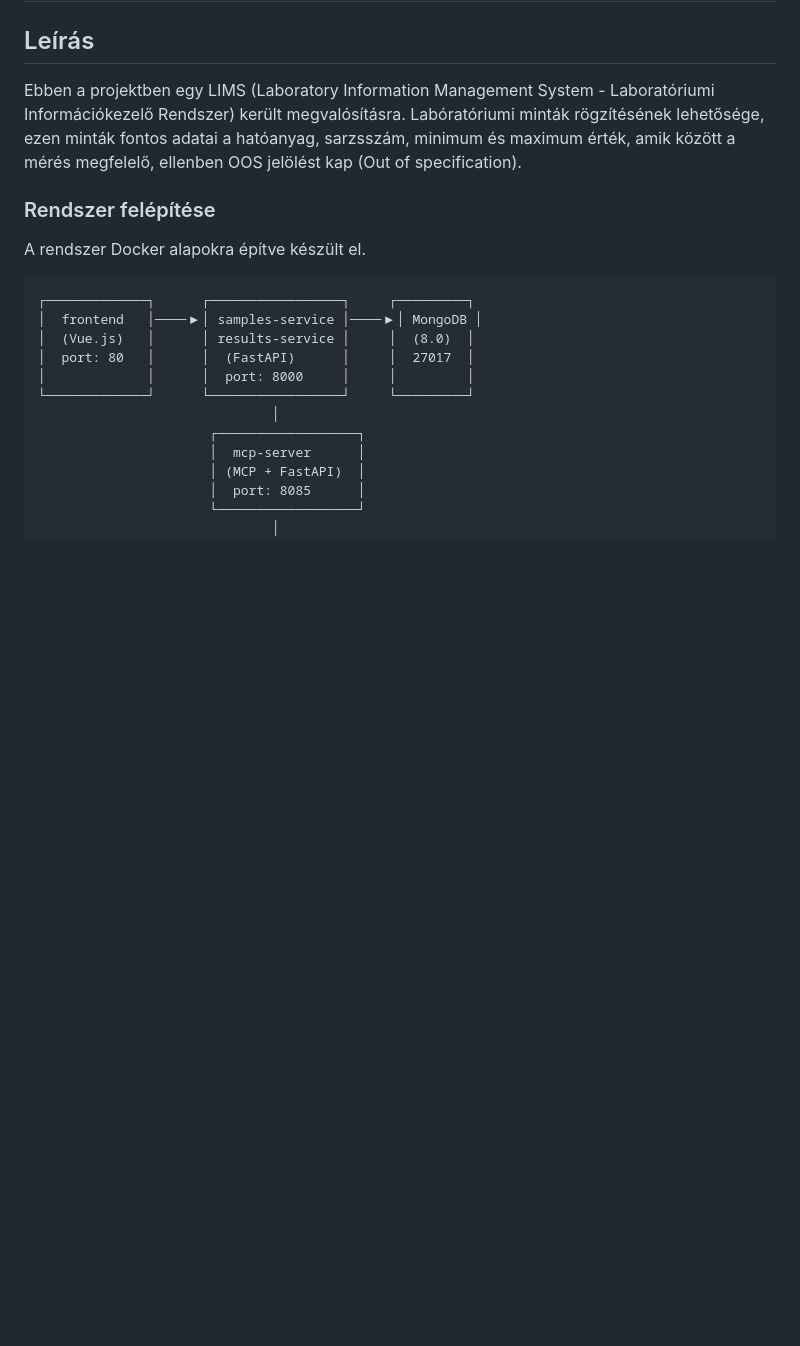
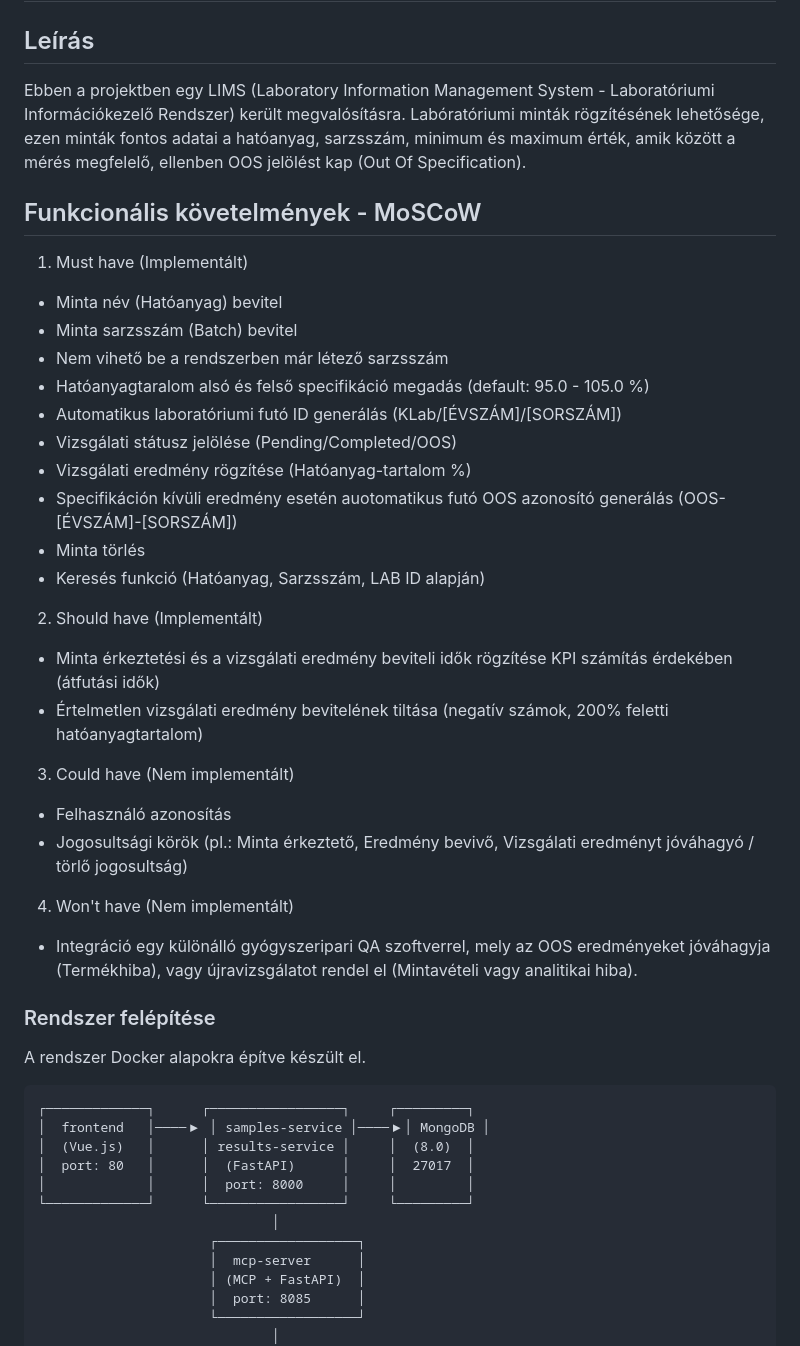
Before and after one commit to Laislo/gde-b-alkfet, a Markdown page: README.md, the part around the change. Rendered like a GitHub page; blank space fills up the shorter version.

Commit message:
readme: MoSCoW

````diff
--- a/README.md
+++ b/README.md
@@ -3,7 +3,32 @@
 ## Leírás
 
 Ebben a projektben egy LIMS (Laboratory Information Management System - Laboratóriumi Információkezelő Rendszer) került megvalósításra.
-Labóratóriumi minták rögzítésének lehetősége, ezen minták fontos adatai a hatóanyag, sarzsszám, minimum és maximum érték, amik között a mérés megfelelő, ellenben OOS jelölést kap (Out of specification).
+Labóratóriumi minták rögzítésének lehetősége, ezen minták fontos adatai a hatóanyag, sarzsszám, minimum és maximum érték, amik között a mérés megfelelő, ellenben OOS jelölést kap (Out Of Specification).
+
+## Funkcionális követelmények - MoSCoW
+
+1. Must have (Implementált)
+- Minta név (Hatóanyag) bevitel
+- Minta sarzsszám (Batch) bevitel
+- Nem vihető be a rendszerben már létező sarzsszám
+- Hatóanyagtaralom alsó és felső specifikáció megadás (default: 95.0 - 105.0 %)
+- Automatikus laboratóriumi futó ID generálás (KLab/[ÉVSZÁM]/[SORSZÁM])
+- Vizsgálati státusz jelölése (Pending/Completed/OOS)
+- Vizsgálati eredmény rögzítése (Hatóanyag-tartalom %)
+- Specifikáción kívüli eredmény esetén auotomatikus futó OOS azonosító generálás (OOS-[ÉVSZÁM]-[SORSZÁM])
+- Minta törlés
+- Keresés funkció (Hatóanyag, Sarzsszám, LAB ID alapján)
+
+2. Should have (Implementált)
+- Minta érkeztetési és a vizsgálati eredmény beviteli idők rögzítése KPI számítás érdekében (átfutási idők)
+- Értelmetlen vizsgálati eredmény bevitelének tiltása (negatív számok, 200% feletti hatóanyagtartalom)
+
+3. Could have (Nem implementált)
+- Felhasználó azonosítás
+- Jogosultsági körök (pl.: Minta érkeztető, Eredmény bevivő, Vizsgálati eredményt jóváhagyó / törlő jogosultság)
+
+4. Won't have (Nem implementált)
+- Integráció egy különálló gyógyszeripari QA szoftverrel, mely az OOS eredményeket jóváhagyja (Termékhiba), vagy újravizsgálatot rendel el (Mintavételi vagy analitikai hiba).
 
 ### Rendszer felépítése
 
@@ -12,7 +37,7 @@ A rendszer Docker alapokra építve készült el.
 
 ```
 ┌─────────────┐      ┌─────────────────┐     ┌─────────┐
-│  frontend   │────▶│ samples-service │────▶│ MongoDB │
+│  frontend   │────▶ │ samples-service │────▶│ MongoDB │
 │  (Vue.js)   │      │ results-service │     │  (8.0)  │
 │  port: 80   │      │  (FastAPI)      │     │  27017  │
 │             │      │  port: 8000     │     │         │
````
